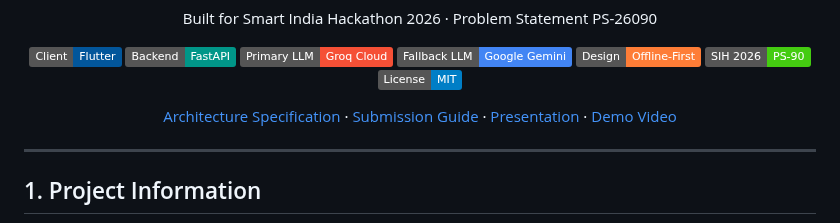
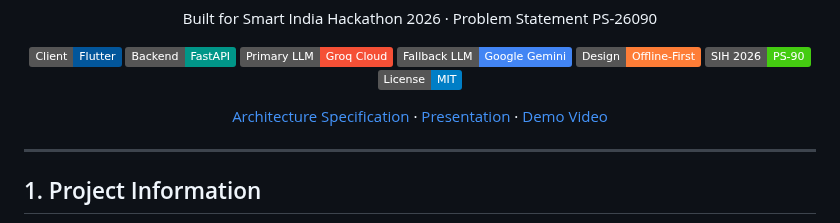
Before and after one commit to kan9667/kalasetu, a Markdown page: README.md, the part around the change. GitHub-like rendering; badges without logos.

Commit message:
Update README to remove Submission Guide link
Removed 'Submission Guide' link from README.

```diff
--- a/README.md
+++ b/README.md
@@ -17,7 +17,7 @@ Built for Smart India Hackathon 2026 · Problem Statement PS-26090
 [![SIH 2026](https://img.shields.io/badge/SIH%202026-PS--90-brightgreen)]()
 [![License](https://img.shields.io/badge/License-MIT-blue.svg)](LICENSE)
 
-[Architecture Specification](docs/architecture.md) · [Submission Guide](SUBMISSION_GUIDE.md) · [Presentation](submission/PRESENTATION.md) · [Demo Video](submission/DEMO.md)
+[Architecture Specification](docs/architecture.md)  · [Presentation](submission/PRESENTATION.md) · [Demo Video](submission/DEMO.md)
 
 </div>
 
```
